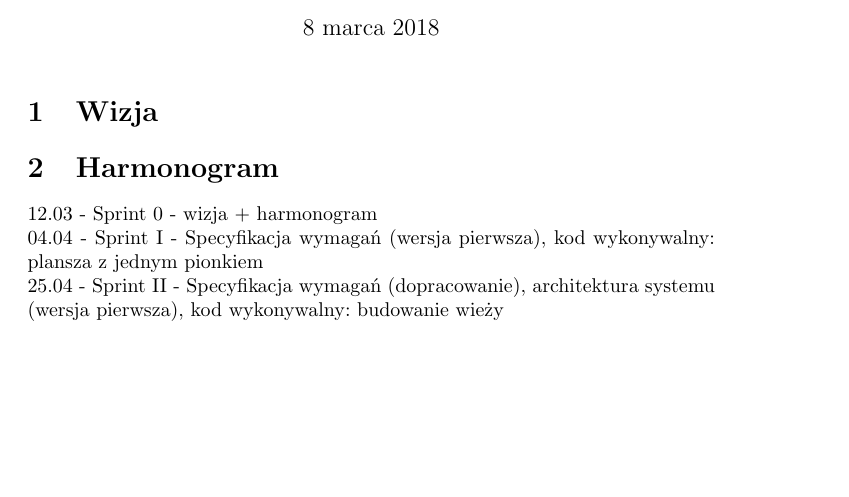
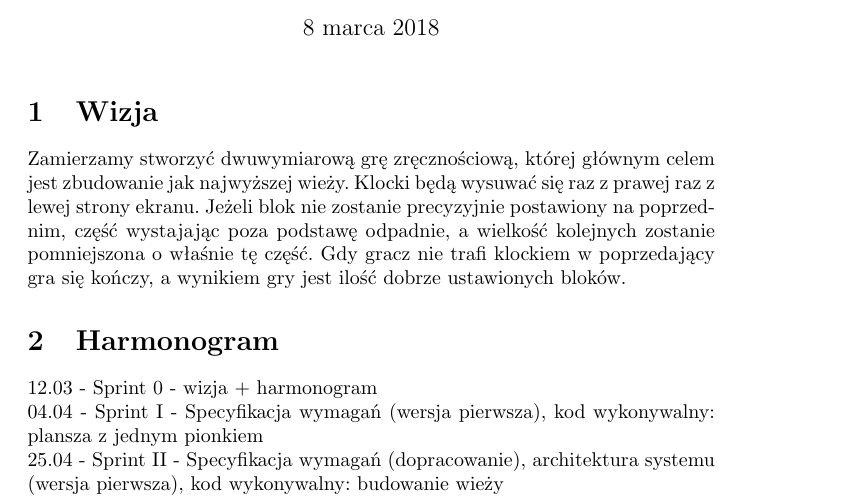
Before and after one commit to annkamsk/Palace2D, a LaTeX document (sprint0.tex): part of the page, cut so that both start at the same text, the shorter picture padded with empty space. Compiled offline with pdfLaTeX.

Commit message:
Added the description of the vision

```diff
--- a/sprint0.tex
+++ b/sprint0.tex
@@ -11,6 +11,11 @@
 
 \section{Wizja}
 
+Zamierzamy stworzyć dwuwymiarową grę zręcznościową, której głównym celem jest zbudowanie jak najwyższej wieży.
+Klocki będą wysuwać się raz z prawej raz z lewej strony ekranu.
+Jeżeli blok nie zostanie precyzyjnie postawiony na poprzednim, część wystajając poza podstawę odpadnie, a wielkość kolejnych zostanie pomniejszona o właśnie tę część.
+Gdy gracz nie trafi klockiem w poprzedający gra się kończy, a wynikiem gry jest ilość dobrze ustawionych bloków.
+
 \section{Harmonogram}
 
 12.03 - Sprint 0 - wizja + harmonogram
```
